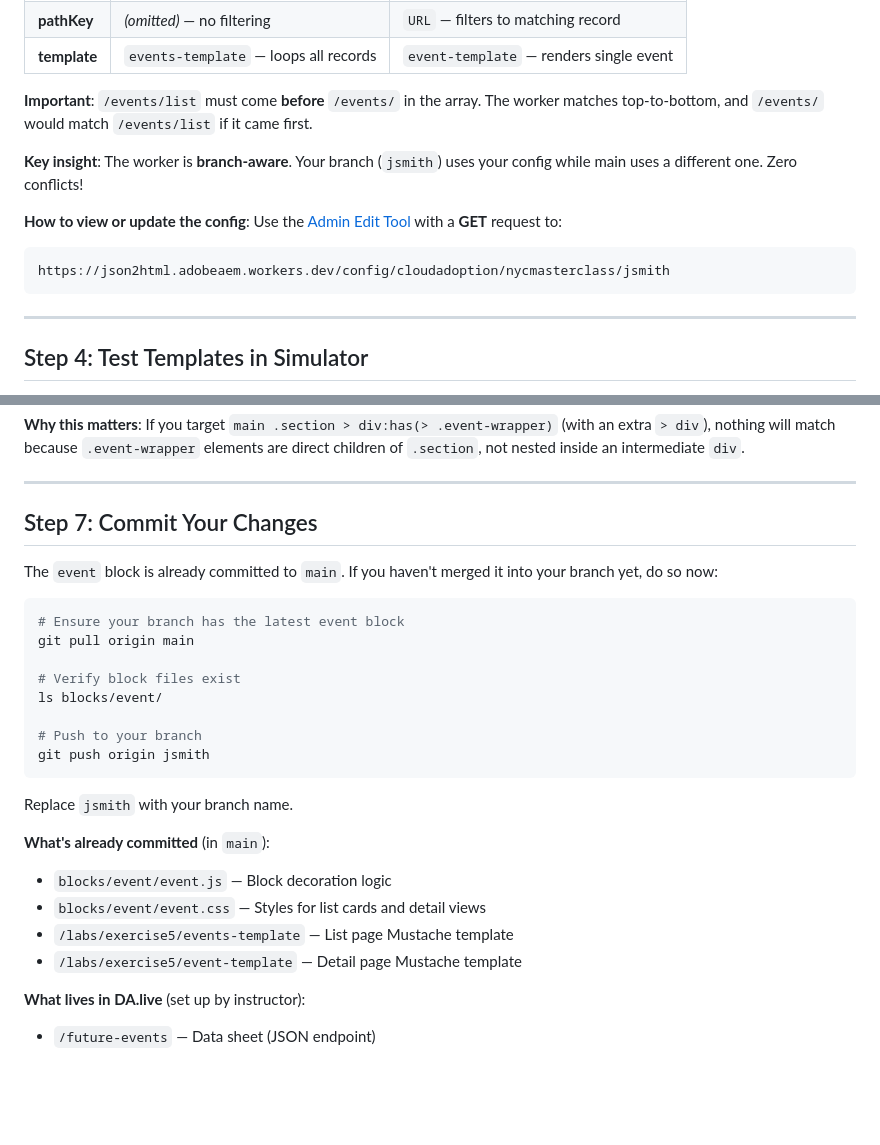
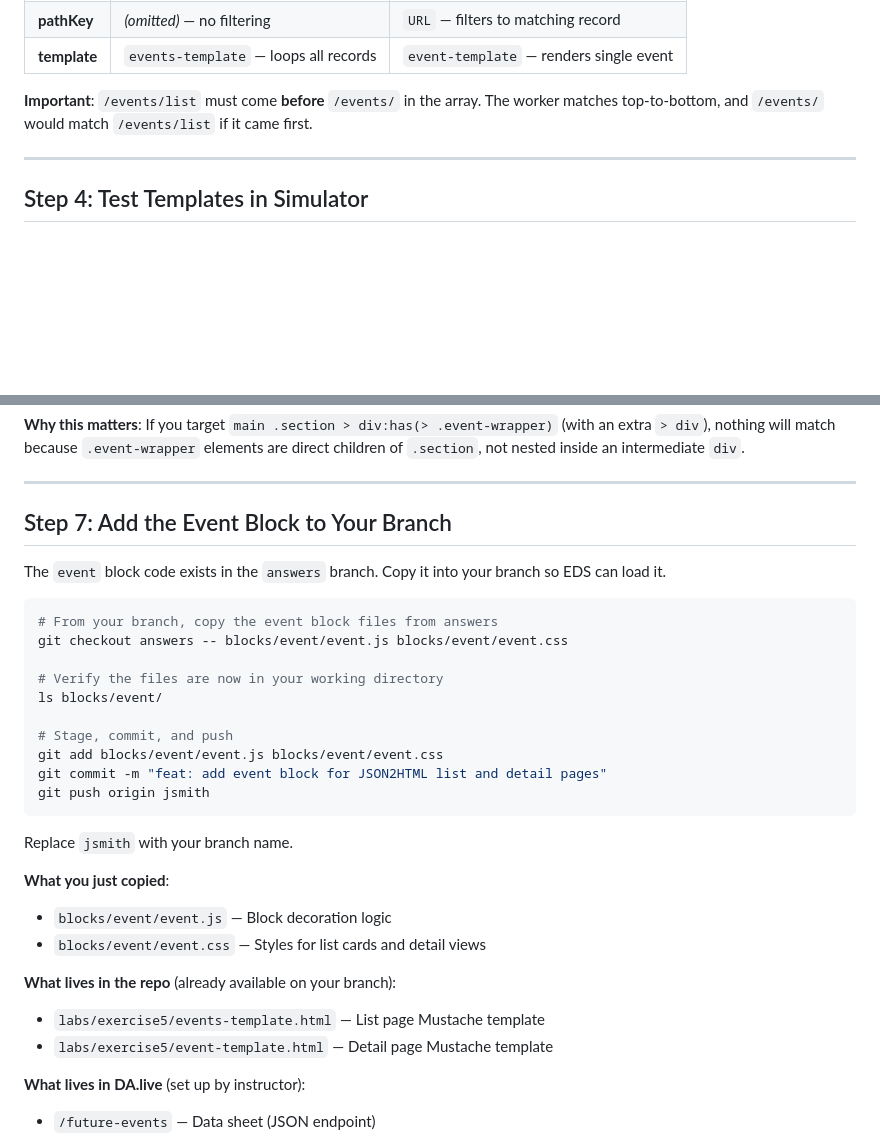
Before and after one commit to cloudadoption/nycmasterclass, a Markdown page: labs/exercise5/instructions.md, 2 parts joined by grey strips. Rendered like a GitHub page; blank space fills up the shorter version.

Commit message:
docs: instruct students to copy event block from answers branch instead of merging

````diff
--- a/labs/exercise5/instructions.md
+++ b/labs/exercise5/instructions.md
@@ -307,13 +307,6 @@ The JSON2HTML worker has been configured with two path rules. Here's the configu
 
 **Important**: `/events/list` must come **before** `/events/` in the array. The worker matches top-to-bottom, and `/events/` would match `/events/list` if it came first.
 
-**Key insight**: The worker is **branch-aware**. Your branch (`jsmith`) uses your config while main uses a different one. Zero conflicts!
-
-**How to view or update the config**: Use the [Admin Edit Tool](https://tools.aem.live/tools/admin-edit/) with a **GET** request to:
-```
-https://json2html.adobeaem.workers.dev/config/cloudadoption/nycmasterclass/jsmith
-```
-
 ---
 
 ## Step 4: Test Templates in Simulator
@@ -472,28 +465,32 @@ main .section.event-container:has(> .event-wrapper ~ .event-wrapper) { ... }
 
 ---
 
-## Step 7: Commit Your Changes
+## Step 7: Add the Event Block to Your Branch
 
-The `event` block is already committed to `main`. If you haven't merged it into your branch yet, do so now:
+The `event` block code exists in the `answers` branch. Copy it into your branch so EDS can load it.
 
 ```bash
-# Ensure your branch has the latest event block
-git pull origin main
+# From your branch, copy the event block files from answers
+git checkout answers -- blocks/event/event.js blocks/event/event.css
 
-# Verify block files exist
+# Verify the files are now in your working directory
 ls blocks/event/
 
-# Push to your branch
+# Stage, commit, and push
+git add blocks/event/event.js blocks/event/event.css
+git commit -m "feat: add event block for JSON2HTML list and detail pages"
 git push origin jsmith
 ```
 
 Replace `jsmith` with your branch name.
 
-**What's already committed** (in `main`):
+**What you just copied**:
 - `blocks/event/event.js` — Block decoration logic
 - `blocks/event/event.css` — Styles for list cards and detail views
-- `/labs/exercise5/events-template` — List page Mustache template
-- `/labs/exercise5/event-template` — Detail page Mustache template
+
+**What lives in the repo** (already available on your branch):
+- `labs/exercise5/events-template.html` — List page Mustache template
+- `labs/exercise5/event-template.html` — Detail page Mustache template
 
 **What lives in DA.live** (set up by instructor):
 - `/future-events` — Data sheet (JSON endpoint)
````
